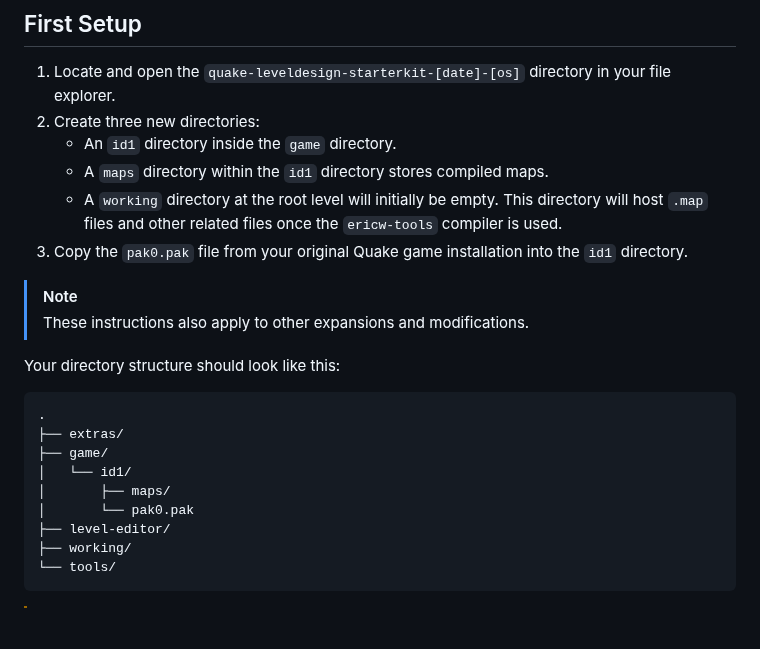
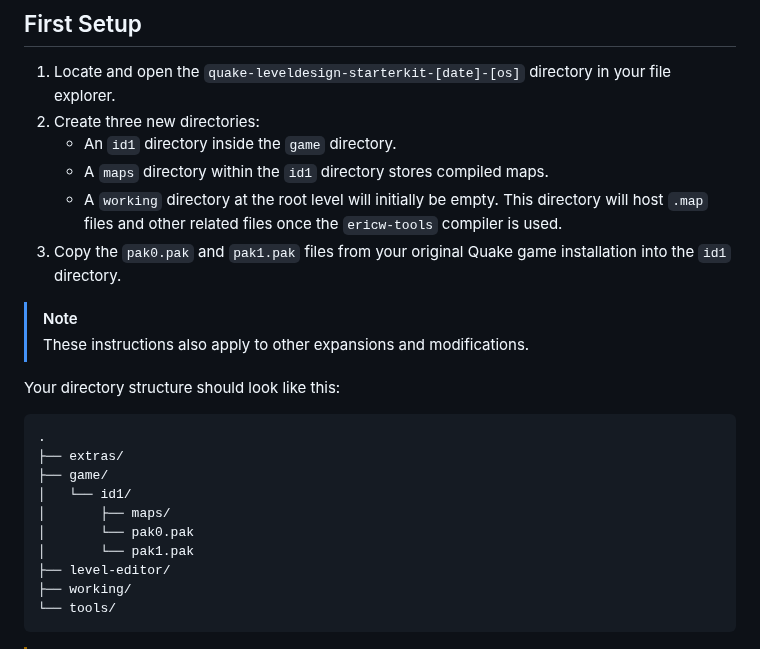
Before and after one commit to jonathanlinat/quake-leveldesign-starterkit, a Markdown page: README.md, the part around the change. Rendered like a GitHub page; blank space fills up the shorter version.

```diff
--- a/README.md
+++ b/README.md
@@ -94,7 +94,7 @@ Get the [latest ZIP release](https://github.com/jonathanlinat/quake-leveldesign-
    - An `id1` directory inside the `game` directory.
    - A `maps` directory within the `id1` directory stores compiled maps.
    - A `working` directory at the root level will initially be empty. This directory will host `.map` files and other related files once the `ericw-tools` compiler is used.
-3. Copy the `pak0.pak` file from your original Quake game installation into the `id1` directory.
+3. Copy the `pak0.pak` and `pak1.pak` files from your original Quake game installation into the `id1` directory.
 
 > [!NOTE]
 > These instructions also apply to other expansions and modifications.
@@ -108,6 +108,7 @@ Your directory structure should look like this:
 │   └── id1/
 │       ├── maps/
 │       └── pak0.pak
+│       └── pak1.pak
 ├── level-editor/
 ├── working/
 └── tools/
```
